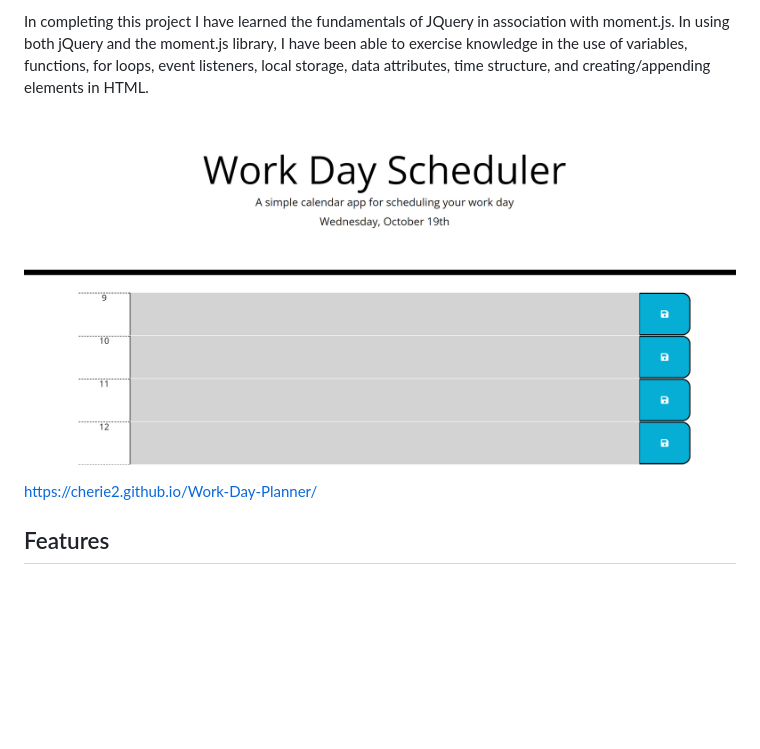
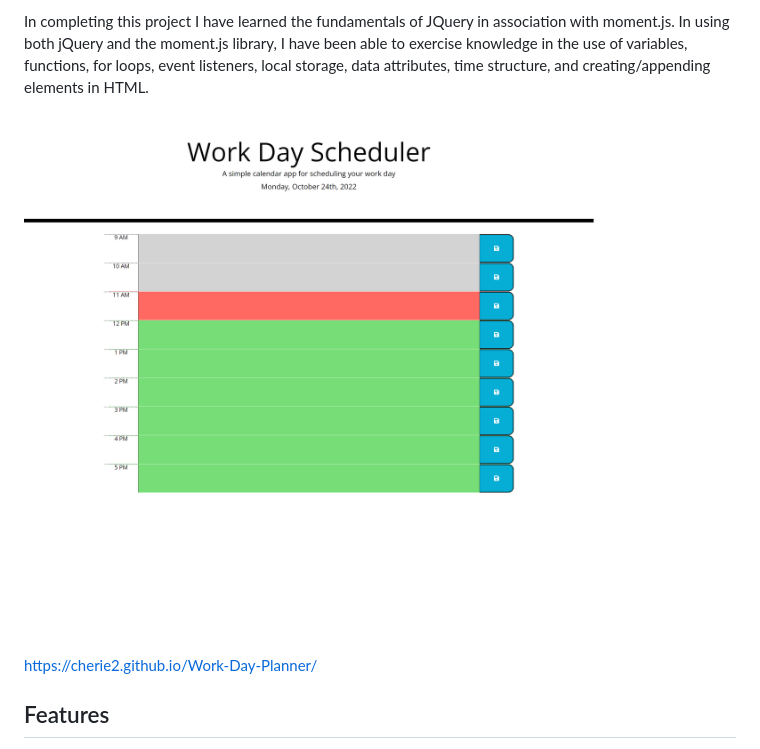
Before and after one commit to Cherie2/Challenge5, a Markdown page: README.md, the part around the change. GitHub-like rendering; pictures changed too: assets/127.0.0.1_5500_index.html.png (deleted), assets/cherie2.github.io_Work-Day-Planner_.png (added); blank space fills up the shorter version.

Commit message:
Revised readme screenshot

```diff
--- a/README.md
+++ b/README.md
@@ -5,7 +5,7 @@ The motivation for this project is to create a website that allows users to orga
 
 In completing this project I have learned the fundamentals of JQuery in association with moment.js. In using both jQuery and the moment.js library, I have been able to exercise knowledge in the use of variables, functions, for loops, event listeners, local storage, data attributes, time structure, and creating/appending elements in HTML.
 
-![Work-Day-Planner](/assets/127.0.0.1_5500_index.html.png)
+![Work-Day-Planner](/assets/cherie2.github.io_Work-Day-Planner_.png)
 
 https://cherie2.github.io/Work-Day-Planner/
 
```
